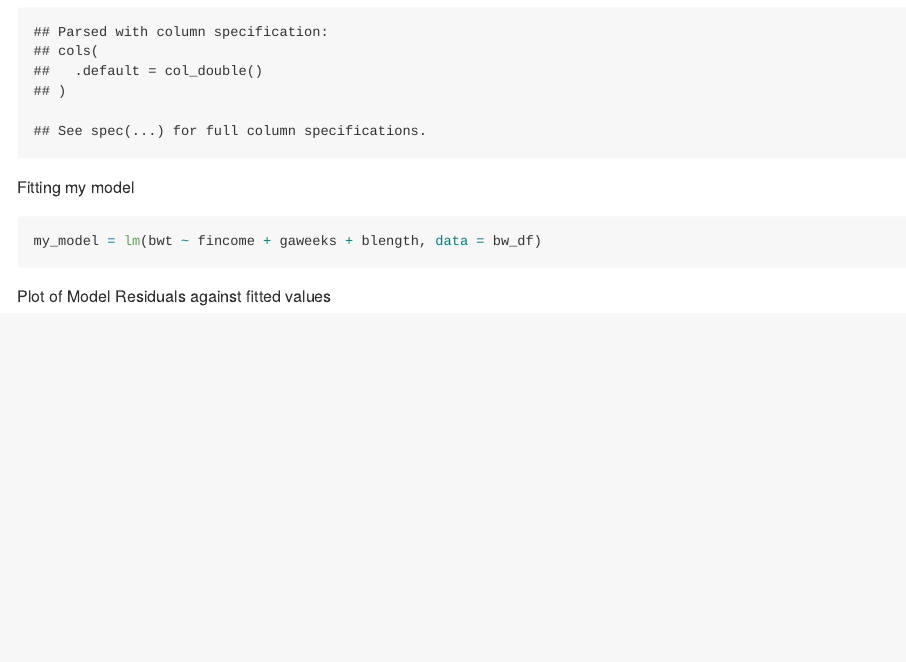
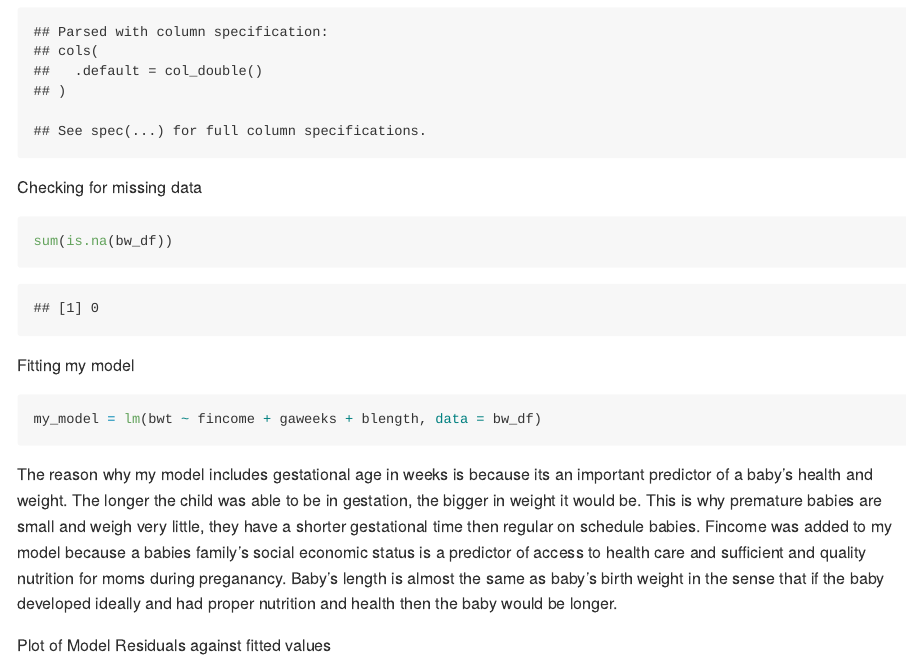
Before and after one commit to kq2127/p8105_hw6_kq2127, an R Markdown document (p8105_hw6_kq2127.Rmd): the page in a window 1100 px wide, from 480 px down. The pictures show the output file p8105_hw6_kq2127.md that the author committed with the source, drawn offline in the style of GitHub; long lines of code are wrapped.

Commit message:
added text

````diff
--- a/p8105_hw6_kq2127.Rmd
+++ b/p8105_hw6_kq2127.Rmd
@@ -40,6 +40,11 @@ bw_df =
     mrace = as.factor(mrace))
 
 ```
+Checking for missing data
+
+```{r}
+sum(is.na(bw_df))
+```
 
 
 Fitting my model
@@ -48,6 +53,7 @@ Fitting my model
 my_model = lm(bwt ~ fincome + gaweeks + blength, data = bw_df)
 ```
 
+The reason why my model includes gestational age in weeks is because its an important predictor of a baby's health and weight. The longer the child was able to be in gestation, the bigger in weight it would be. This is why premature babies are small and weigh very little, they have a shorter gestational time then regular on schedule babies. Fincome was added to my model because a babies family's social economic status is a predictor of access to health care and sufficient and quality nutrition for moms during preganancy. Baby's length is almost the same as baby's birth weight in the sense that if the baby developed ideally and had proper nutrition and health then the baby would be longer.
 
 Plot of Model Residuals against fitted values
 
````
Also changed, not shown: p8105_hw6_kq2127.md, p8105_hw6_kq2127_files/figure-gfm/unnamed-chunk-13-1.png (added), p8105_hw6_kq2127_files/figure-gfm/unnamed-chunk-16-1.png (added), p8105_hw6_kq2127_files/figure-gfm/unnamed-chunk-4-1.png (added), p8105_hw6_kq2127_files/figure-gfm/unnamed-chunk-8-1.png (added).
